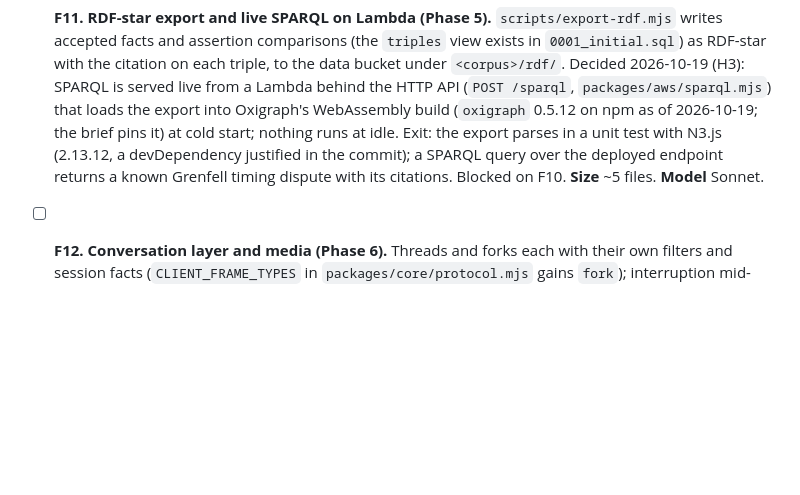
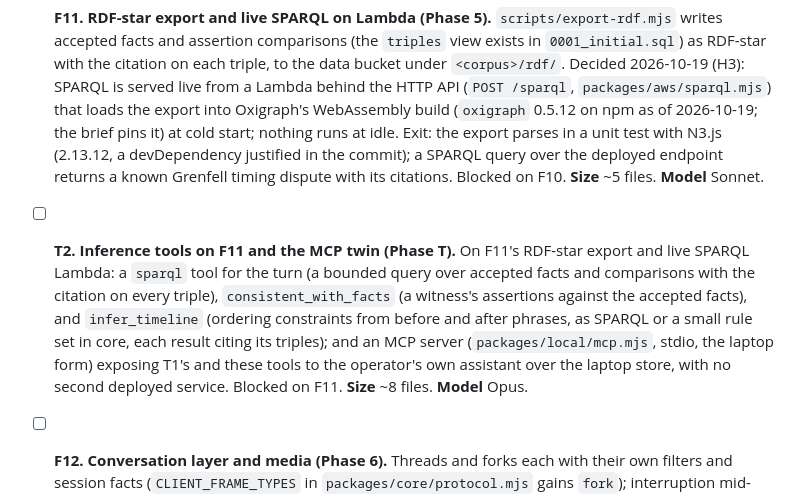
Before and after one commit to polycode-public/concordance, a Markdown page: NEXT.md, the part around one of its changes. Drawn GitHub-style; blank space fills up the shorter version.

```diff
--- a/NEXT.md
+++ b/NEXT.md
@@ -47,6 +49,8 @@ The board runs in five sections, in this order. The section is the classificatio
 
 - [ ] **F11. RDF-star export and live SPARQL on Lambda (Phase 5).** `scripts/export-rdf.mjs` writes accepted facts and assertion comparisons (the `triples` view exists in `0001_initial.sql`) as RDF-star with the citation on each triple, to the data bucket under `<corpus>/rdf/`. Decided 2026-10-19 (H3): SPARQL is served live from a Lambda behind the HTTP API (`POST /sparql`, `packages/aws/sparql.mjs`) that loads the export into Oxigraph's WebAssembly build (`oxigraph` 0.5.12 on npm as of 2026-10-19; the brief pins it) at cold start; nothing runs at idle. Exit: the export parses in a unit test with N3.js (2.13.12, a devDependency justified in the commit); a SPARQL query over the deployed endpoint returns a known Grenfell timing dispute with its citations. Blocked on F10. **Size** ~5 files. **Model** Sonnet.
 
+- [ ] **T2. Inference tools on F11 and the MCP twin (Phase T).** On F11's RDF-star export and live SPARQL Lambda: a `sparql` tool for the turn (a bounded query over accepted facts and comparisons with the citation on every triple), `consistent_with_facts` (a witness's assertions against the accepted facts), and `infer_timeline` (ordering constraints from before and after phrases, as SPARQL or a small rule set in core, each result citing its triples); and an MCP server (`packages/local/mcp.mjs`, stdio, the laptop form) exposing T1's and these tools to the operator's own assistant over the laptop store, with no second deployed service. Blocked on F11. **Size** ~8 files. **Model** Opus.
+
 - [ ] **F12. Conversation layer and media (Phase 6).** Threads and forks each with their own filters and session facts (`CLIENT_FRAME_TYPES` in `packages/core/protocol.mjs` gains `fork`); interruption mid-stream keeps the partial answer marked interrupted (the server cancels today; the page marks it); the importer extends to video exhibits; Amazon Transcribe transcripts with word timestamps stored as derived objects with provenance and `start_ms`/`end_ms` on `chunks`, behind the same text-tool seam that whisper.cpp fills on the laptop port; the page splits into the specification's modules (`chat.js`, `evidence.js`, `viewer-pdf.js`, `viewer-media.js`, `viewer-image.js`, `facts.js`, `timeline.js`); export of the transcript with its bibliography; voice input (decided 2026-10-19, H3): the microphone streams to Amazon Transcribe streaming through the WebSocket and the transcript becomes the turn text, with whisper.cpp as the laptop twin. Exit: the specification's 10-step demo script runs end to end on the deployed page. Blocked on F10. **Size** ~14 files. **Model** Opus.
 
 - [ ] **F13. The demo and polish (Phase 7).** The slice sized to the $25 cap (its files arrive the O2 way); first token under 2 seconds on the deployed page measured from `status` to the first `token` frame, the paused-cluster resume excluded by a warm-up turn; the eval scoreboard page; the slides with the three lines; a screen recording as the fallback; the dry run. Exit: the demo script recorded end to end on the deployed page. Blocked on F12. **Size** ~6 files. **Model** Sonnet.
```
Also changed, not shown: other parts of NEXT.md (+2 -0 lines), PLAN_CONCORDANCE.md (+6 -0 lines).
